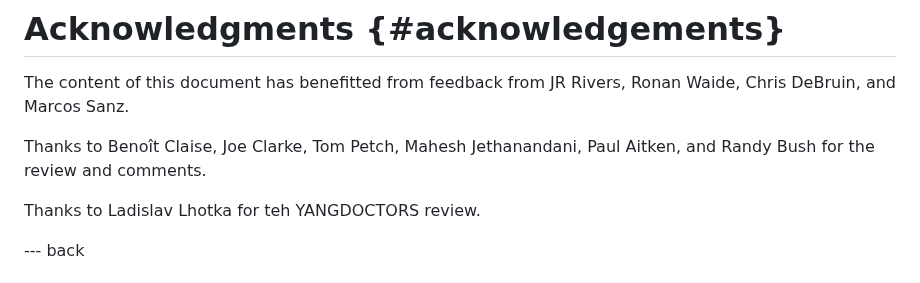
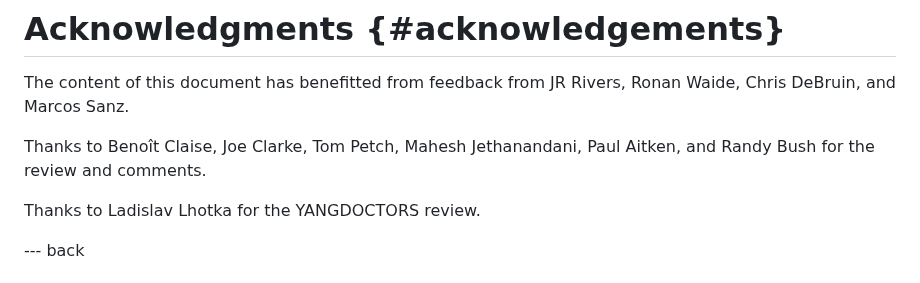
Before and after one commit to o-pylypenko/draft-ietf-opsawg-discardmodel, a Markdown page: draft-ietf-opsawg-discardmodel.md, the part around the change. GitHub-like rendering.

Commit message:
Update draft-ietf-opsawg-discardmodel.md
tiny typo

```diff
--- a/draft-ietf-opsawg-discardmodel.md
+++ b/draft-ietf-opsawg-discardmodel.md
@@ -570,7 +570,7 @@ The content of this document has benefitted from feedback from JR Rivers, Ronan
 
 Thanks to Benoît Claise, Joe Clarke, Tom Petch, Mahesh Jethanandani, Paul Aitken, and Randy Bush for the review and comments.
 
-Thanks to Ladislav Lhotka for teh YANGDOCTORS review.
+Thanks to Ladislav Lhotka for the YANGDOCTORS review.
 
 --- back
 
```
